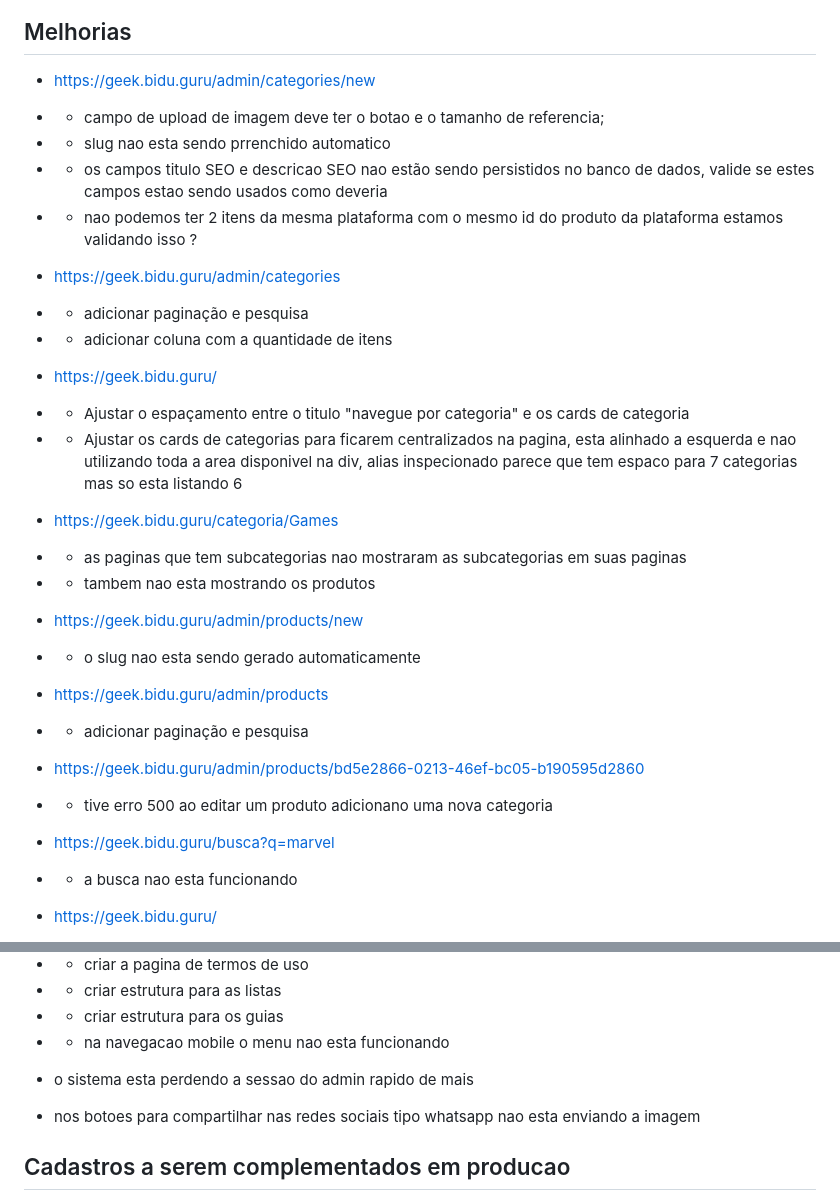
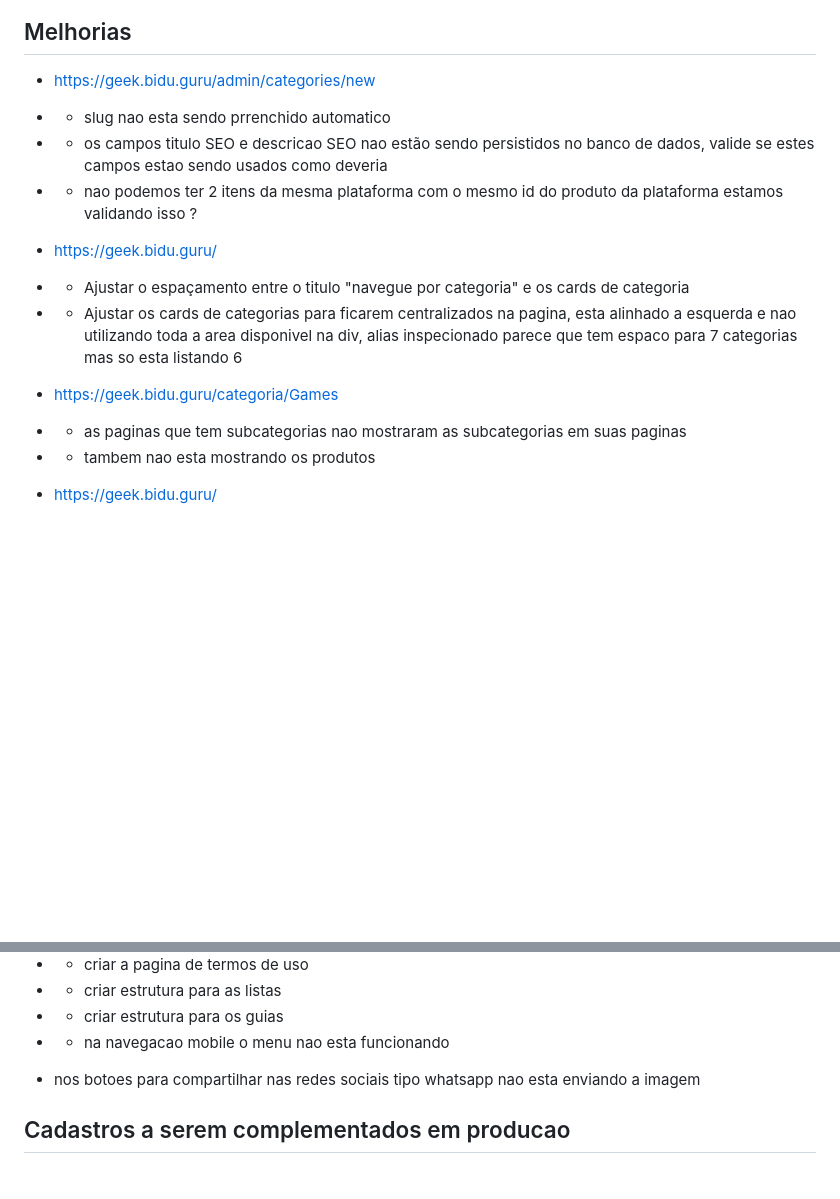
Before and after one commit to victorbvieira/geek.bidu.guru, a Markdown page: docs/TODO.md, 2 parts joined by grey strips. Rendered like a GitHub page; blank space fills up the shorter version.

```diff
--- a/docs/TODO.md
+++ b/docs/TODO.md
@@ -3,14 +3,9 @@
 ## Melhorias
 
 - https://geek.bidu.guru/admin/categories/new
-- - campo de upload de imagem deve ter o botao e o tamanho de referencia;
 - - slug nao esta sendo prrenchido automatico
 - - os campos titulo SEO e descricao SEO nao estão sendo persistidos no banco de dados, valide se estes campos estao sendo usados como deveria
 - - nao podemos ter 2 itens da mesma plataforma com o mesmo id do produto da plataforma estamos validando isso ?
-
-- https://geek.bidu.guru/admin/categories
-- - adicionar paginação e pesquisa
-- - adicionar coluna com a quantidade de itens
 
 - https://geek.bidu.guru/
 - - Ajustar o espaçamento entre o titulo "navegue por categoria" e os cards de categoria
@@ -20,17 +15,6 @@
 - - as paginas que tem subcategorias nao mostraram as subcategorias em suas paginas
 - - tambem nao esta mostrando os produtos
 
-- https://geek.bidu.guru/admin/products/new
-- - o slug nao esta sendo gerado automaticamente
-
-- https://geek.bidu.guru/admin/products
-- - adicionar paginação e pesquisa
-
-- https://geek.bidu.guru/admin/products/bd5e2866-0213-46ef-bc05-b190595d2860
-- - tive erro 500 ao editar um produto adicionano uma nova categoria
-
-- https://geek.bidu.guru/busca?q=marvel
-- - a busca nao esta funcionando
 
 - https://geek.bidu.guru/
 - - lista de destaques esta sempre fixa, devemos fazer uma lista de destaques que mude de vez em quando, podemos ter x itens estaticos e alguns em um carrocel, analise se isso combina com o design atual e publico
@@ -44,8 +28,6 @@
 - - criar estrutura para os guias
 - - na navegacao mobile o menu nao esta funcionando
 
-
-- o sistema esta perdendo a sessao do admin rapido de mais
 - nos botoes para compartilhar nas redes sociais tipo whatsapp nao esta enviando a imagem
 
 
```
